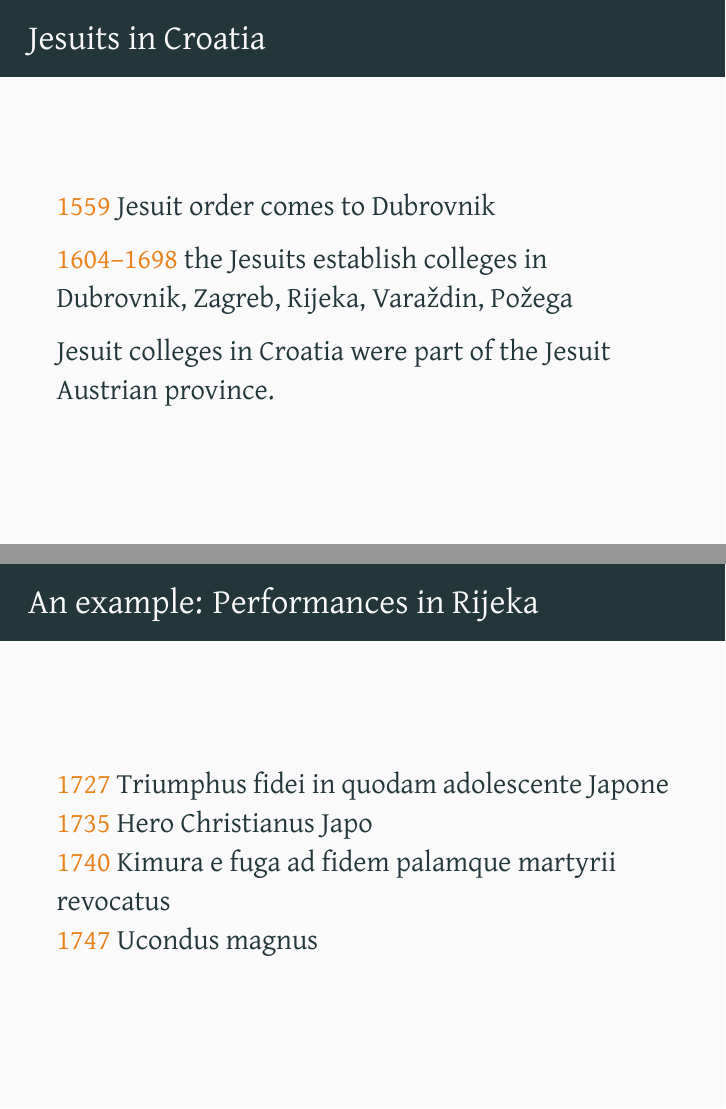
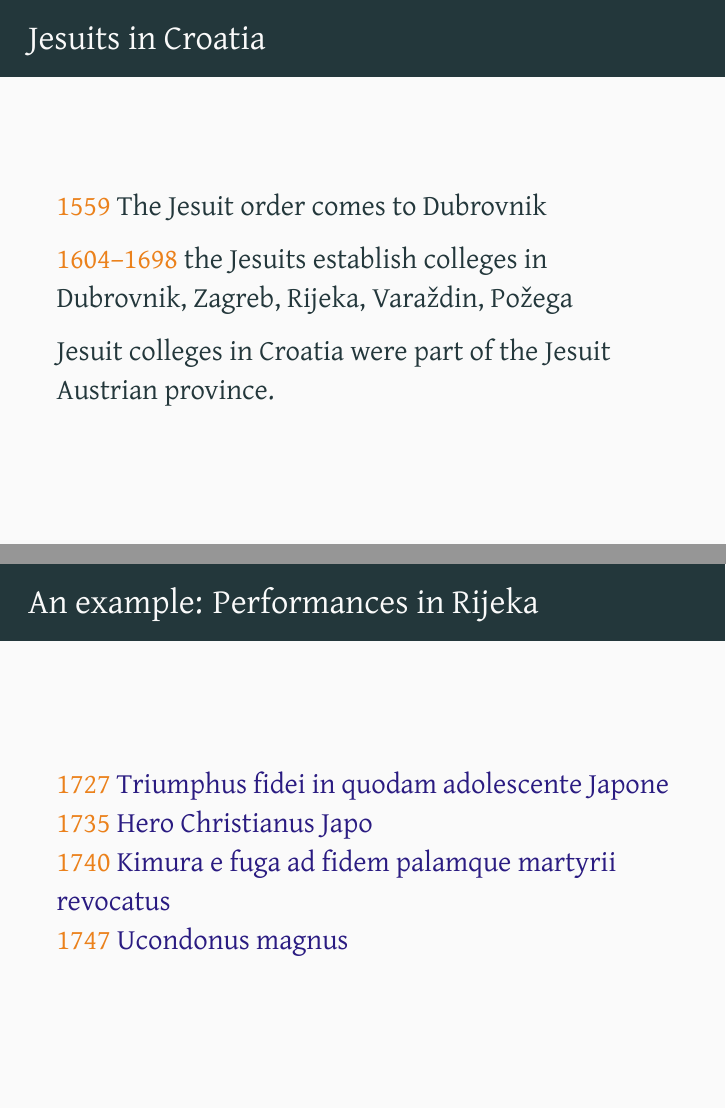
Before and after one commit to nevenjovanovic/croaladrama, LaTeX slides (docs/20180629_japan_croatia_slides.tex): pages 6 and 19 of 36, joined at a grey line. The pictures show the PDF file docs/20180629_japan_croatia_slides.pdf that the author committed with the source.

Commit message:
Add links to drama records, corrections

```diff
--- a/docs/20180629_japan_croatia_slides.tex
+++ b/docs/20180629_japan_croatia_slides.tex
@@ -46,7 +46,7 @@ Also: Republic of Venice, Republic of Dubrovnik (Ragusa)
 
 \begin{frame}{Jesuits in Croatia}
 
-\alert{1559} Jesuit order comes to Dubrovnik
+\alert{1559} The Jesuit order comes to Dubrovnik
 
 \alert{1604–1698} the Jesuits establish colleges in Dubrovnik, Zagreb, Rijeka, Varaždin, Požega
 
@@ -142,10 +142,10 @@ Požega: \alert{two} performances 1735–1748
 
 \begin{frame}{An example: Performances in Rijeka}
 
-\alert{1727} Triumphus fidei in quodam adolescente Japone\\
-\alert{1735} Hero Christianus Japo\\
-\alert{1740} Kimura e fuga ad fidem palamque martyrii revocatus\\
-\alert{1747} Ucondus magnus
+\alert{1727} \href{http://solr.ffzg.hr/basex/dramata/croala.drama.d1e20464}{Triumphus fidei in quodam adolescente Japone}\\
+\alert{1735} \href{http://solr.ffzg.hr/basex/dramata/croala.drama.d1e25068}{Hero Christianus Japo}\\
+\alert{1740} \href{http://solr.ffzg.hr/basex/dramata/croala.drama.d1e27940}{Kimura e fuga ad fidem palamque martyrii revocatus}\\
+\alert{1747} \href{http://solr.ffzg.hr/basex/dramata/croala.drama.d1e32238}{Ucondonus magnus}
 
 \end{frame}
 
```
Also changed, not shown: docs/20180629_japan_croatia_slides.pdf.
